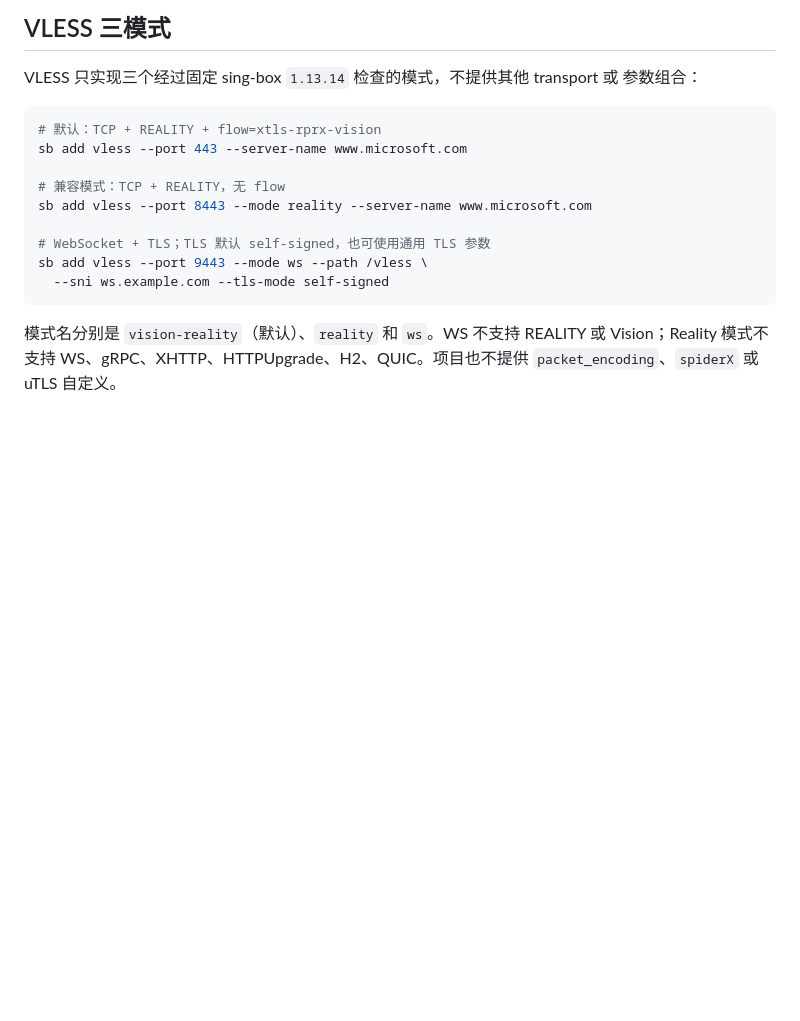
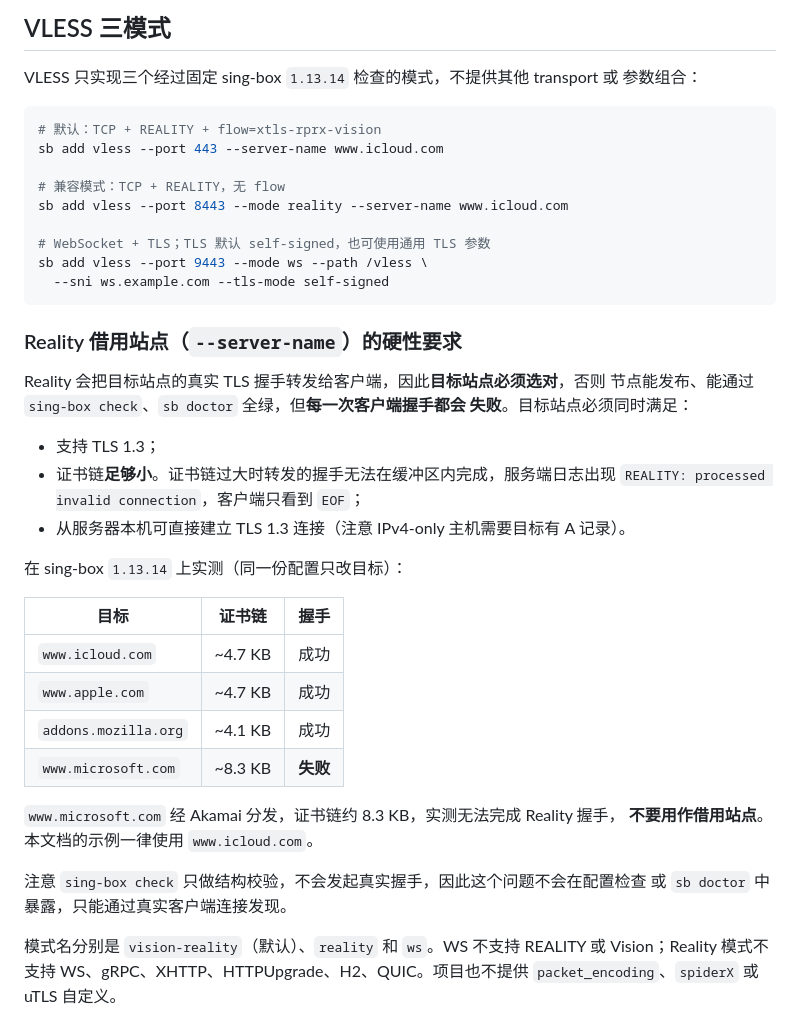
Before and after one commit to eynov/st, a Markdown page: sb/README.md, the part around the change. Drawn GitHub-style; blank space fills up the shorter version.

Commit message:
docs(sb): use a working Reality target and document the constraint
Documentation only; no code or tests touched.

Every VLESS Reality example used www.microsoft.com as the borrowed site.
On a real host that target cannot complete a Reality handshake, so anyone
following the README got a node that publishes cleanly, passes sing-box
check and reports sb doctor all-green, yet fails every client connection.

Verified on de with pinned sing-box 1.13.14 (sha256 68aeab83...) on both
ends. Holding one hand-written minimal config fixed and varying only the
target:

  www.icloud.com      cert ~4.7KB   isHandshakeComplete=true    HTTP 204
  www.apple.com       cert ~4.7KB   isHandshakeComplete=true    HTTP 204
  addons.mozilla.org  cert ~4.1KB   isHandshakeComplete=true    HTTP 204
  www.microsoft.com   cert  8273B   isHandshakeComplete=false   EOF

Reality authenticates first and only then relays the borrowed handshake:
the server trace shows AuthKey derived, ClientVer, ClientTime and
ClientShortId all parsed, so keys, short_id, uTLS and clock were correct.
It then fails at the relayed Certificate message, which at 8273 bytes
exceeds the 5358 bytes still buffered, and reports "REALITY: processed
invalid connection" - a post-authentication symptom, not a key mismatch.
www.microsoft.com is Akamai-fronted with a chain roughly twice the size of
the working targets.

sb's generator was never at fault. With www.icloud.com both sb-generated
modes complete real HTTP requests: vision-reality and reality each 204,
9 of 9 runs including repeats, MainPID ownership passing on both
predicates every time.

Examples now use www.icloud.com. README gains the target requirements with
the measured comparison, and PROTOCOLS.md cross-references it, including
the reason this class of failure is invisible to sing-box check and
sb doctor: neither performs a real handshake.

Co-Authored-By: Claude Opus 5 <noreply@anthropic.com>
Claude-Session: https://claude.ai/code/session_01HahLw2y2NP3ezJoGuVnaNp

````diff
--- a/sb/README.md
+++ b/sb/README.md
@@ -86,15 +86,41 @@ VLESS 只实现三个经过固定 sing-box `1.13.14` 检查的模式，不提供
 
 ```bash
 # 默认：TCP + REALITY + flow=xtls-rprx-vision
-sb add vless --port 443 --server-name www.microsoft.com
+sb add vless --port 443 --server-name www.icloud.com
 
 # 兼容模式：TCP + REALITY，无 flow
-sb add vless --port 8443 --mode reality --server-name www.microsoft.com
+sb add vless --port 8443 --mode reality --server-name www.icloud.com
 
 # WebSocket + TLS；TLS 默认 self-signed，也可使用通用 TLS 参数
 sb add vless --port 9443 --mode ws --path /vless \
   --sni ws.example.com --tls-mode self-signed
 ```
+
+### Reality 借用站点（`--server-name`）的硬性要求
+
+Reality 会把目标站点的真实 TLS 握手转发给客户端，因此**目标站点必须选对**，否则
+节点能发布、能通过 `sing-box check`、`sb doctor` 全绿，但**每一次客户端握手都会
+失败**。目标站点必须同时满足：
+
+- 支持 TLS 1.3；
+- 证书链**足够小**。证书链过大时转发的握手无法在缓冲区内完成，服务端日志出现
+  `REALITY: processed invalid connection`，客户端只看到 `EOF`；
+- 从服务器本机可直接建立 TLS 1.3 连接（注意 IPv4-only 主机需要目标有 A 记录）。
+
+在 sing-box `1.13.14` 上实测（同一份配置只改目标）：
+
+| 目标 | 证书链 | 握手 |
+|---|---|---|
+| `www.icloud.com` | ~4.7 KB | 成功 |
+| `www.apple.com` | ~4.7 KB | 成功 |
+| `addons.mozilla.org` | ~4.1 KB | 成功 |
+| `www.microsoft.com` | ~8.3 KB | **失败** |
+
+`www.microsoft.com` 经 Akamai 分发，证书链约 8.3 KB，实测无法完成 Reality 握手，
+**不要用作借用站点**。本文档的示例一律使用 `www.icloud.com`。
+
+注意 `sing-box check` 只做结构校验，不会发起真实握手，因此这个问题不会在配置检查
+或 `sb doctor` 中暴露，只能通过真实客户端连接发现。
 
 模式名分别是 `vision-reality`（默认）、`reality` 和 `ws`。WS 不支持 REALITY 或
 Vision；Reality 模式不支持 WS、gRPC、XHTTP、HTTPUpgrade、H2、QUIC。项目也不提供
````
Also changed, not shown: sb/docs/PROTOCOLS.md (+5 -0 lines).
